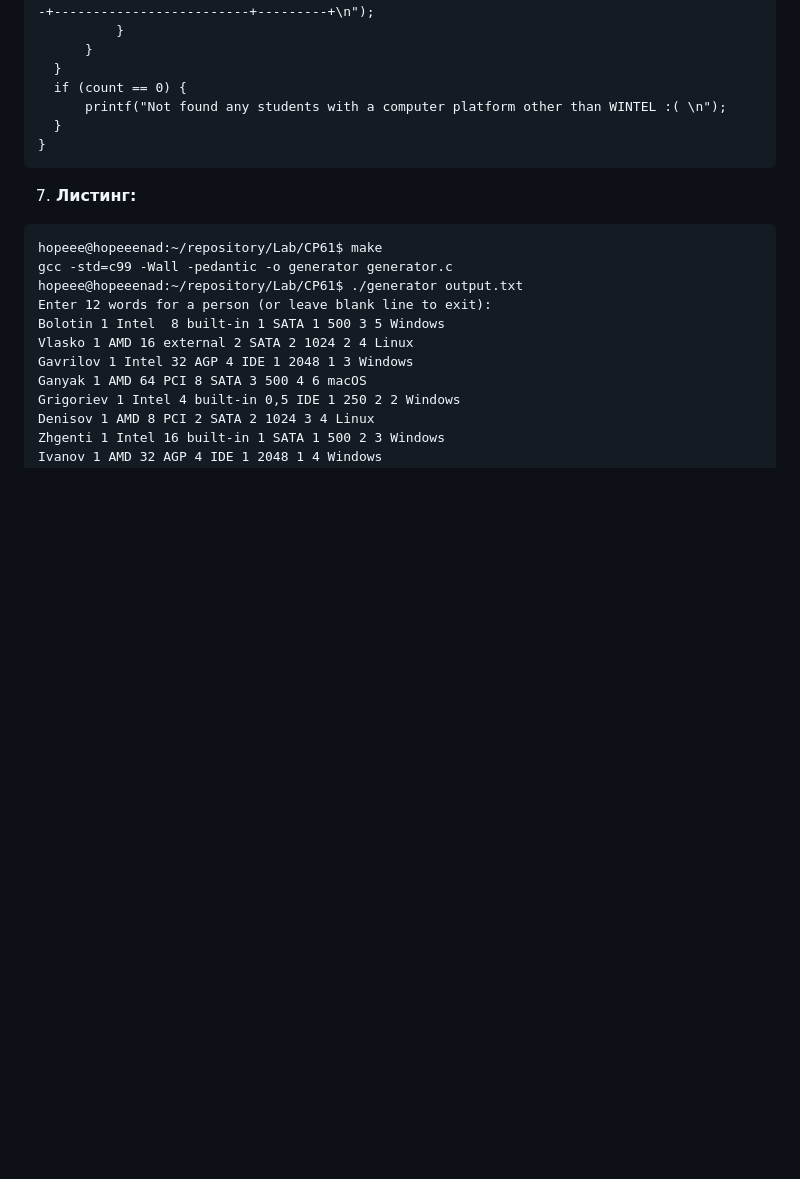
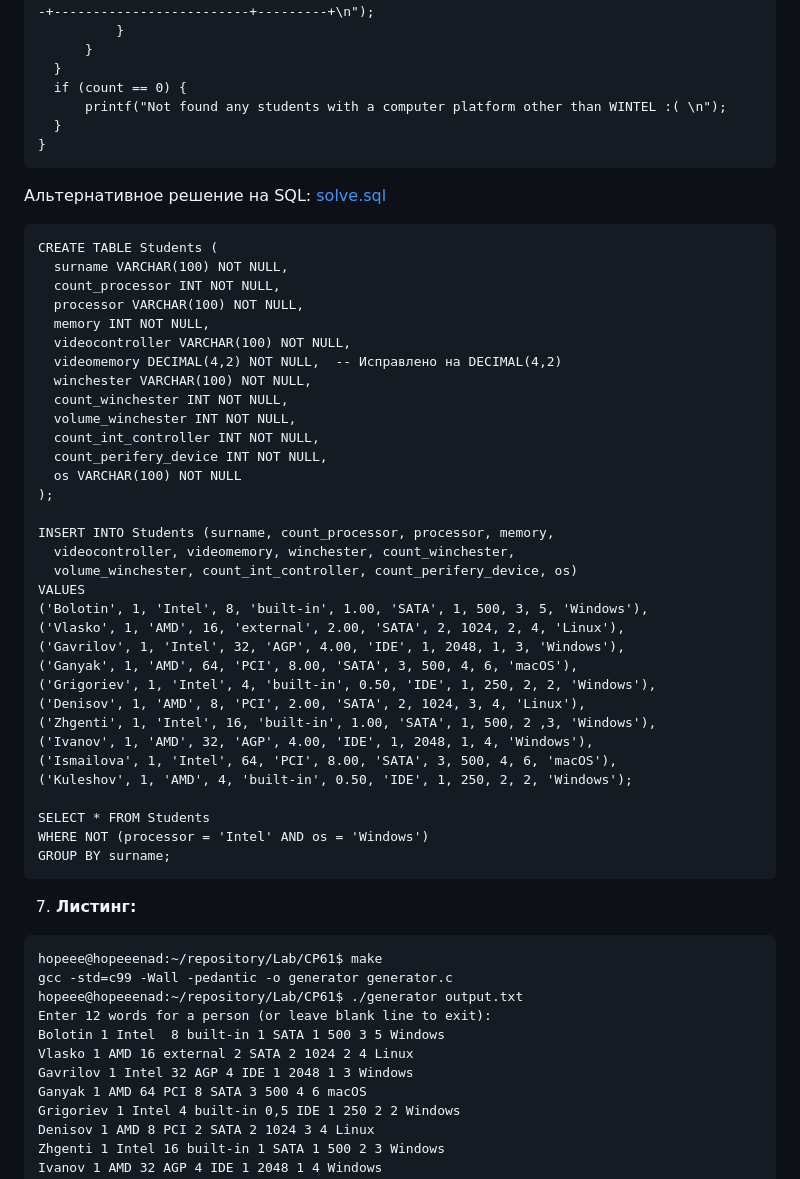
Before and after one commit to Nadezhda13Soloveva/Lab, a Markdown page: CP6/Report.md, the part around the change. Rendered like a GitHub page; blank space fills up the shorter version.

````diff
--- a/CP6/Report.md
+++ b/CP6/Report.md
@@ -231,6 +231,42 @@ void displayFilteredTable(FILE *file) {
 	}
 }
   ```
+  Альтернативное решение на SQL: [solve.sql](/solve.sql)
+  ```
+CREATE TABLE Students (
+    surname VARCHAR(100) NOT NULL,
+    count_processor INT NOT NULL,
+    processor VARCHAR(100) NOT NULL,
+    memory INT NOT NULL,
+    videocontroller VARCHAR(100) NOT NULL,
+    videomemory DECIMAL(4,2) NOT NULL,  -- Исправлено на DECIMAL(4,2)
+    winchester VARCHAR(100) NOT NULL,
+    count_winchester INT NOT NULL,
+    volume_winchester INT NOT NULL,
+    count_int_controller INT NOT NULL,
+    count_perifery_device INT NOT NULL,
+    os VARCHAR(100) NOT NULL
+);
+
+INSERT INTO Students (surname, count_processor, processor, memory,
+    videocontroller, videomemory, winchester, count_winchester,
+    volume_winchester, count_int_controller, count_perifery_device, os)
+VALUES
+('Bolotin', 1, 'Intel', 8, 'built-in', 1.00, 'SATA', 1, 500, 3, 5, 'Windows'),
+('Vlasko', 1, 'AMD', 16, 'external', 2.00, 'SATA', 2, 1024, 2, 4, 'Linux'),
+('Gavrilov', 1, 'Intel', 32, 'AGP', 4.00, 'IDE', 1, 2048, 1, 3, 'Windows'),
+('Ganyak', 1, 'AMD', 64, 'PCI', 8.00, 'SATA', 3, 500, 4, 6, 'macOS'),
+('Grigoriev', 1, 'Intel', 4, 'built-in', 0.50, 'IDE', 1, 250, 2, 2, 'Windows'),
+('Denisov', 1, 'AMD', 8, 'PCI', 2.00, 'SATA', 2, 1024, 3, 4, 'Linux'),
+('Zhgenti', 1, 'Intel', 16, 'built-in', 1.00, 'SATA', 1, 500, 2 ,3, 'Windows'),
+('Ivanov', 1, 'AMD', 32, 'AGP', 4.00, 'IDE', 1, 2048, 1, 4, 'Windows'),
+('Ismailova', 1, 'Intel', 64, 'PCI', 8.00, 'SATA', 3, 500, 4, 6, 'macOS'),
+('Kuleshov', 1, 'AMD', 4, 'built-in', 0.50, 'IDE', 1, 250, 2, 2, 'Windows');
+
+SELECT * FROM Students
+WHERE NOT (processor = 'Intel' AND os = 'Windows')
+GROUP BY surname;
+  ```
 7. **Листинг:**
 ```
 hopeee@hopeeenad:~/repository/Lab/CP61$ make
````
